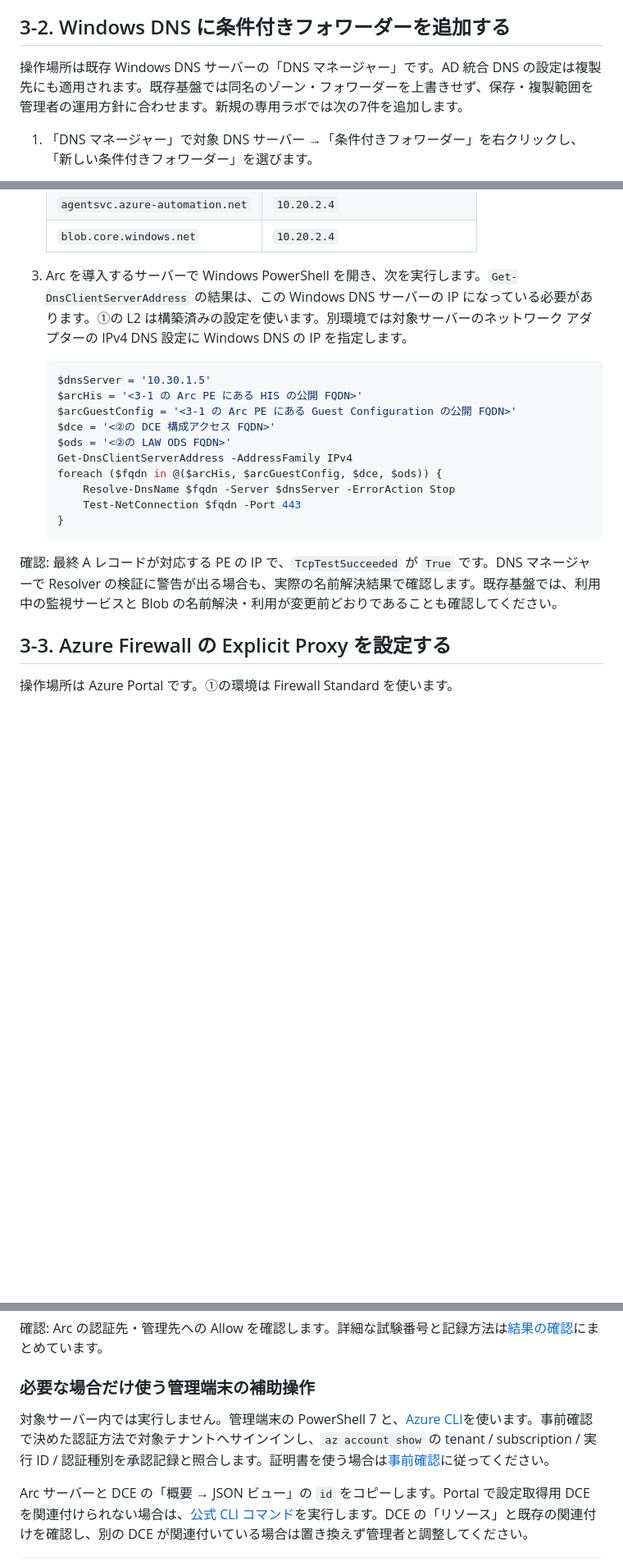
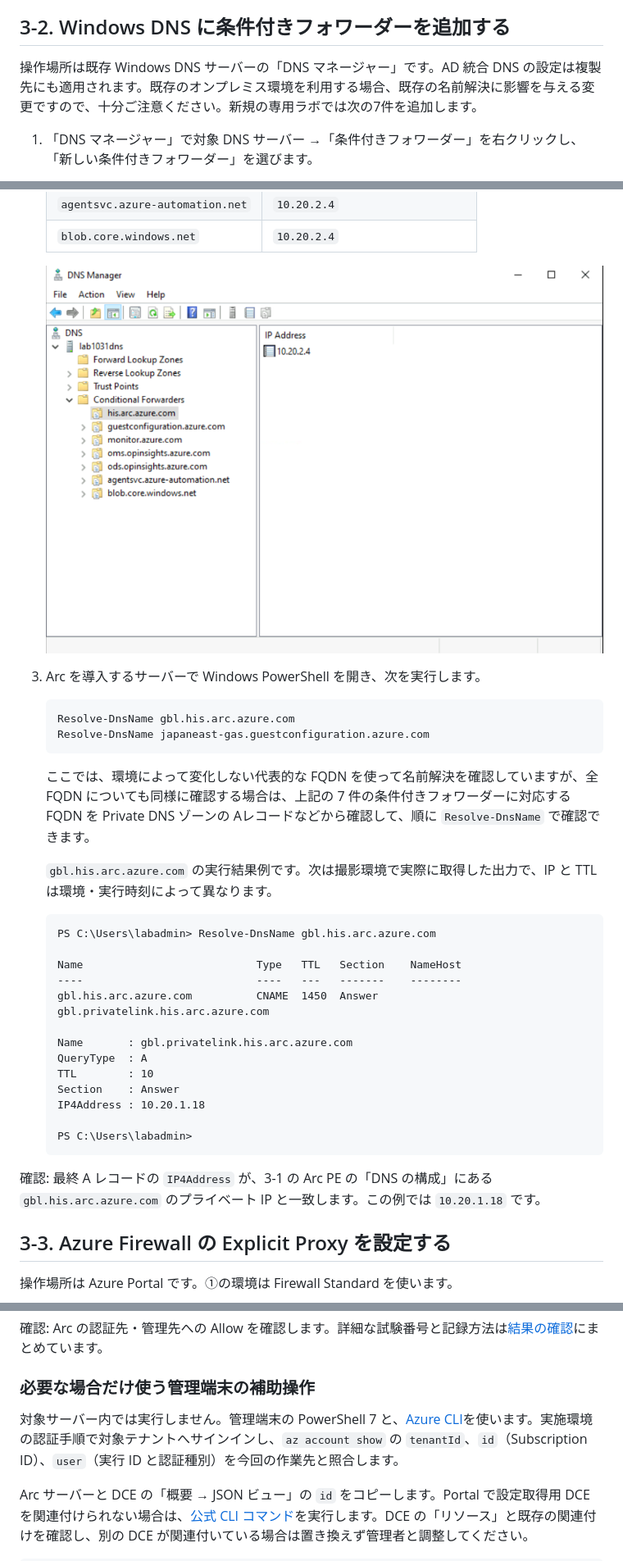
Before and after one commit to uedait/ampls-arcpls-handson, a Markdown page: docs/03-onpremises.md, 3 parts joined by grey strips. Shown at 82% size. GitHub-like rendering; pictures changed too: docs/images/03-onpremises/3-2-01-conditional-forwarders.png (added); blank space fills up the shorter version.

Commit message:
手順3-2の DNS 設定画像と名前解決の実行結果を追加
利用者の手順修正を反映し、既定の DNS 設定を使う確認コマンドと実行結果例を掲載。

Co-authored-by: Copilot <223556219+Copilot@users.noreply.github.com>

````diff
--- a/docs/03-onpremises.md
+++ b/docs/03-onpremises.md
@@ -91,7 +91,7 @@
 
 ## 3-2. Windows DNS に条件付きフォワーダーを追加する
 
-操作場所は既存 Windows DNS サーバーの「DNS マネージャー」です。AD 統合 DNS の設定は複製先にも適用されます。既存基盤では同名のゾーン・フォワーダーを上書きせず、保存・複製範囲を管理者の運用方針に合わせます。新規の専用ラボでは次の7件を追加します。
+操作場所は既存 Windows DNS サーバーの「DNS マネージャー」です。AD 統合 DNS の設定は複製先にも適用されます。既存のオンプレミス環境を利用する場合、既存の名前解決に影響を与える変更ですので、十分ご注意ください。新規の専用ラボでは次の7件を追加します。
 
 1. 「DNS マネージャー」で対象 DNS サーバー →「条件付きフォワーダー」を右クリックし、「新しい条件付きフォワーダー」を選びます。
 2. 次の各行について「DNS ドメイン」と「マスター サーバーの IP アドレス」を入力し、「OK」を押します。7件とも同じ Resolver Inbound IP を指定します。
@@ -106,22 +106,36 @@
    | `agentsvc.azure-automation.net` | `10.20.2.4` |
    | `blob.core.windows.net` | `10.20.2.4` |
 
-3. Arc を導入するサーバーで Windows PowerShell を開き、次を実行します。`Get-DnsClientServerAddress` の結果は、この Windows DNS サーバーの IP になっている必要があります。①の L2 は構築済みの設定を使います。別環境では対象サーバーのネットワーク アダプターの IPv4 DNS 設定に Windows DNS の IP を指定します。
+   ![設定後の DNS マネージャー。7件の条件付きフォワーダーと、選択した his.arc.azure.com の転送先 10.20.2.4](images/03-onpremises/3-2-01-conditional-forwarders.png)
+
+3. Arc を導入するサーバーで Windows PowerShell を開き、次を実行します。
 
    ```powershell
-   $dnsServer = '10.30.1.5'
-   $arcHis = '<3-1 の Arc PE にある HIS の公開 FQDN>'
-   $arcGuestConfig = '<3-1 の Arc PE にある Guest Configuration の公開 FQDN>'
-   $dce = '<②の DCE 構成アクセス FQDN>'
-   $ods = '<②の LAW ODS FQDN>'
-   Get-DnsClientServerAddress -AddressFamily IPv4
-   foreach ($fqdn in @($arcHis, $arcGuestConfig, $dce, $ods)) {
-       Resolve-DnsName $fqdn -Server $dnsServer -ErrorAction Stop
-       Test-NetConnection $fqdn -Port 443
-   }
+   Resolve-DnsName gbl.his.arc.azure.com
+   Resolve-DnsName japaneast-gas.guestconfiguration.azure.com
    ```
 
-確認: 最終 A レコードが対応する PE の IP で、`TcpTestSucceeded` が `True` です。DNS マネージャーで Resolver の検証に警告が出る場合も、実際の名前解決結果で確認します。既存基盤では、利用中の監視サービスと Blob の名前解決・利用が変更前どおりであることも確認してください。
+   ここでは、環境によって変化しない代表的な FQDN を使って名前解決を確認していますが、全 FQDN についても同様に確認する場合は、上記の 7 件の条件付きフォワーダーに対応する FQDN を Private DNS ゾーンの Aレコードなどから確認して、順に `Resolve-DnsName` で確認できます。
+
+   `gbl.his.arc.azure.com` の実行結果例です。次は撮影環境で実際に取得した出力で、IP と TTL は環境・実行時刻によって異なります。
+
+   ```text
+   PS C:\Users\labadmin> Resolve-DnsName gbl.his.arc.azure.com
+
+   Name                           Type   TTL   Section    NameHost
+   ----                           ----   ---   -------    --------
+   gbl.his.arc.azure.com          CNAME  1450  Answer     gbl.privatelink.his.arc.azure.com
+
+   Name       : gbl.privatelink.his.arc.azure.com
+   QueryType  : A
+   TTL        : 10
+   Section    : Answer
+   IP4Address : 10.20.1.18
+
+   PS C:\Users\labadmin>
+   ```
+
+確認: 最終 A レコードの `IP4Address` が、3-1 の Arc PE の「DNS の構成」にある `gbl.his.arc.azure.com` のプライベート IP と一致します。この例では `10.20.1.18` です。
 
 <a id="explicit-proxy"></a>
 
@@ -344,7 +358,7 @@ AZFWApplicationRule
 
 ### 必要な場合だけ使う管理端末の補助操作
 
-対象サーバー内では実行しません。管理端末の PowerShell 7 と、[Azure CLI](https://learn.microsoft.com/cli/azure/install-azure-cli)を使います。事前確認で決めた認証方法で対象テナントへサインインし、`az account show` の tenant / subscription / 実行 ID / 認証種別を承認記録と照合します。証明書を使う場合は[事前確認](prerequisites.md)に従ってください。
+対象サーバー内では実行しません。管理端末の PowerShell 7 と、[Azure CLI](https://learn.microsoft.com/cli/azure/install-azure-cli)を使います。実施環境の認証手順で対象テナントへサインインし、`az account show` の `tenantId`、`id`（Subscription ID）、`user`（実行 ID と認証種別）を今回の作業先と照合します。
 
 Arc サーバーと DCE の「概要 → JSON ビュー」の `id` をコピーします。Portal で設定取得用 DCE を関連付けられない場合は、[公式 CLI コマンド](https://learn.microsoft.com/azure/azure-monitor/fundamentals/private-link-vm-kubernetes#associate-vmcluster-with-dce)を実行します。DCE の「リソース」と既存の関連付けを確認し、別の DCE が関連付いている場合は置き換えず管理者と調整してください。
 
````
